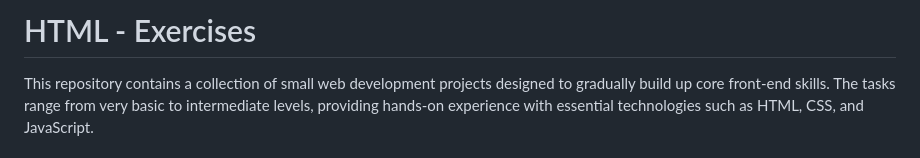
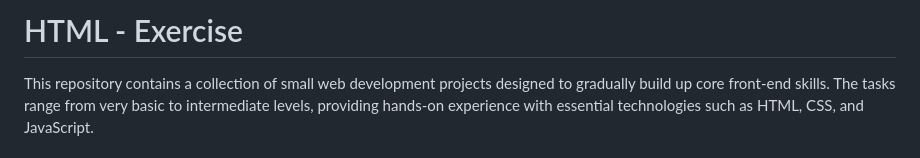
Before and after one commit to budnyinqa/HTML-Exercises, a Markdown page: README.md, the part around the change. Rendered like a GitHub page.

```diff
--- a/README.md
+++ b/README.md
@@ -1,4 +1,4 @@
-# HTML - Exercises
+# HTML - Exercise
 This repository contains a collection of small web development projects designed to gradually build up core front-end skills. The tasks range from very basic to intermediate levels, providing hands-on experience with essential technologies such as HTML, CSS, and JavaScript.
 
 ## Operations on Variables - Exercise 1
```
